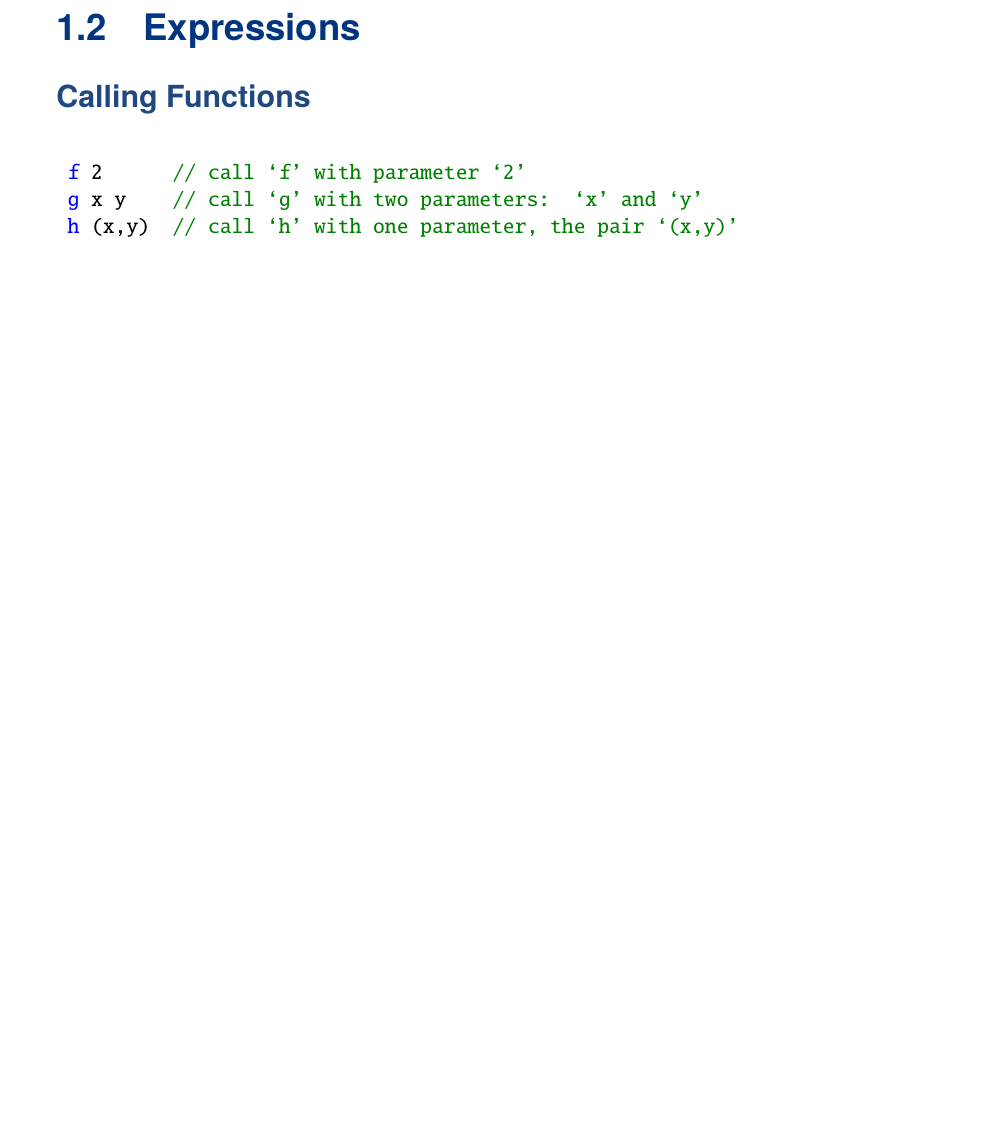
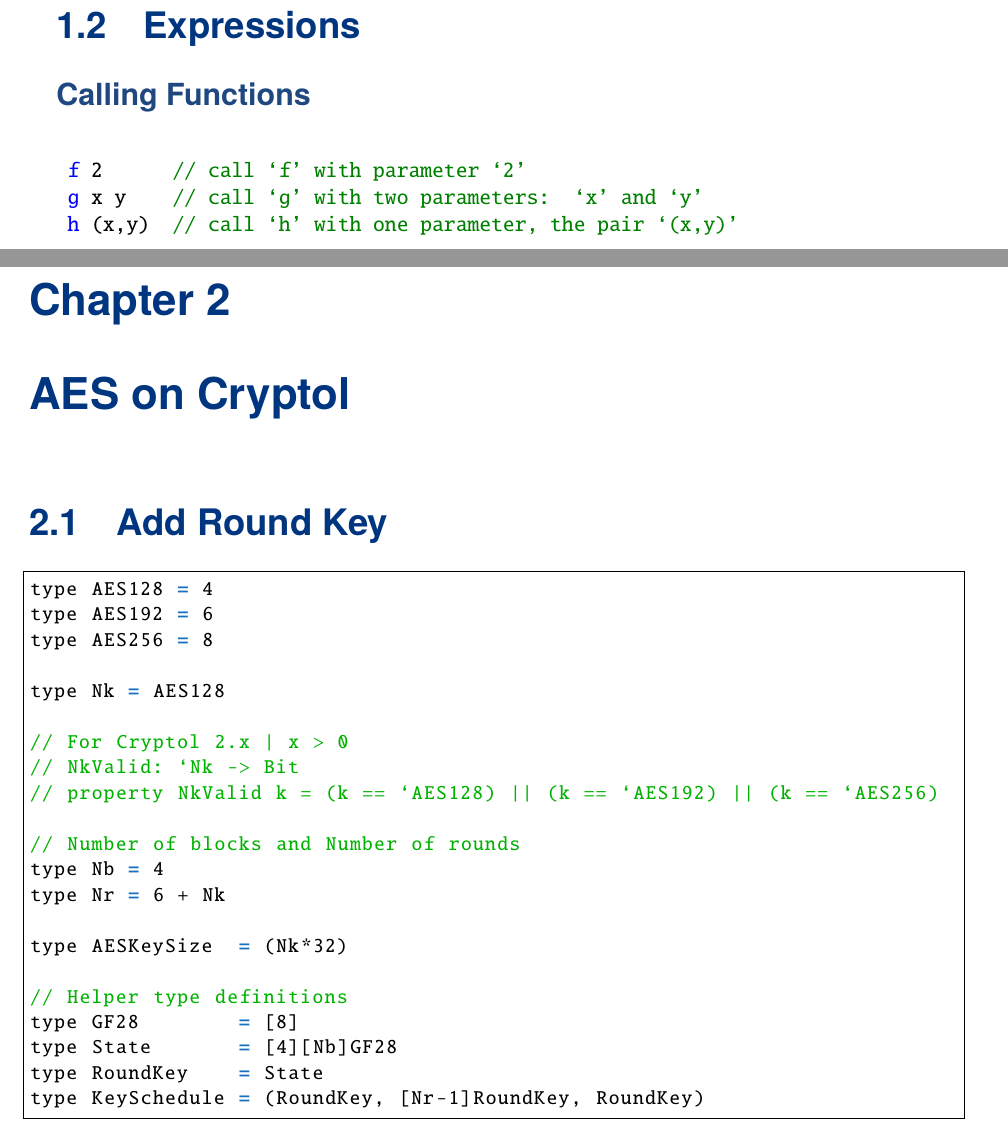
Before and after one commit to Hacker-Code-J/Cryptol-CraftCodeLab, a LaTeX thesis (doc/Cryptol_DevNote_Main.tex, which reads doc/chapters/cryptol-aes.tex): part of page 7 of 8 before the commit and two parts of pages 7 and 8 of 12 after it, the two joined at a grey line, cut so that both start at the same text, the shorter picture padded with empty space. Compiled offline with pdfLaTeX.

Commit message:
Desktop240423v2

```diff
--- a/doc/Cryptol_DevNote_Main.tex
+++ b/doc/Cryptol_DevNote_Main.tex
@@ -31,6 +31,10 @@
 	\newpage
 	\mainmatter
 	\input{chapters/basic_syntax.tex}
+	\chapter{AES on Cryptol}
+	\input{chapters/cryptol-aes.tex}
+	\chapter{HIGHT on Cryptol}
+	\input{chapters/cryptol-hight.tex}
 %	\input{chapters/cryptol_ch1.tex} %
 %	\input{chapters/cryptol_ch2.tex} %
 %	\input{chapters/ecc_ch1_mul_squ.tex} %
--- /dev/null
+++ b/doc/chapters/cryptol-aes.tex
@@ -0,0 +1,24 @@
+\section{Add Round Key}
+\begin{lstlisting}[style=cryptol]
+type AES128 = 4
+type AES192 = 6
+type AES256 = 8
+
+type Nk = AES128
+
+// For Cryptol 2.x | x > 0
+// NkValid: `Nk -> Bit
+// property NkValid k = (k == `AES128) || (k == `AES192) || (k == `AES256)
+
+// Number of blocks and Number of rounds
+type Nb = 4
+type Nr = 6 + Nk
+
+type AESKeySize  = (Nk*32)
+
+// Helper type definitions
+type GF28        = [8]
+type State       = [4][Nb]GF28
+type RoundKey    = State
+type KeySchedule = (RoundKey, [Nr-1]RoundKey, RoundKey)
+\end{lstlisting}
```
Also changed, not shown: doc/chapters/cryptol-hight.tex (added, +15 -0 lines), doc/Cryptol_DevNote_Main.pdf, 1 other file.
